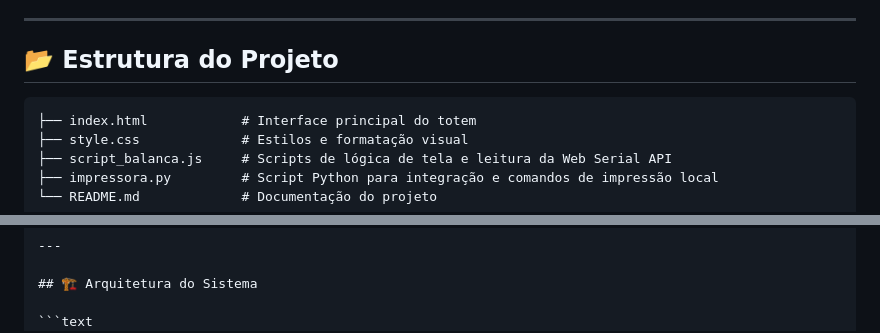
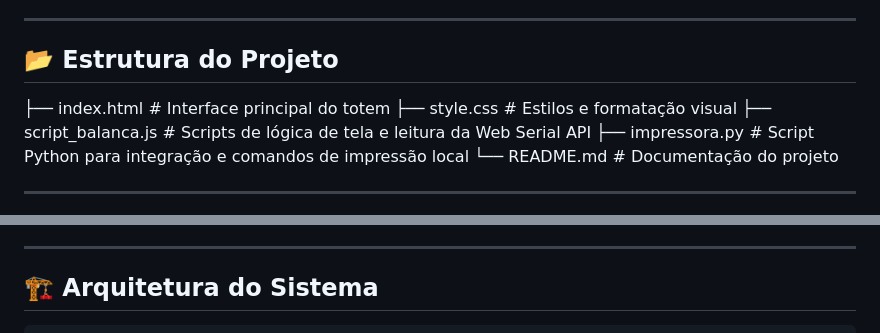
Before and after one commit to AngeloZampieri/Balan-a_automatizada_restaurante, a Markdown page: README.md, 2 parts joined by grey strips. Drawn GitHub-style.

Commit message:
Revise project structure and architecture diagrams
Update project structure and system architecture sections in README.

````diff
--- a/README.md
+++ b/README.md
@@ -33,7 +33,7 @@ O sistema tem como objetivo automatizar o processo de leitura de peso e geraçã
 
 ## 📂 Estrutura do Projeto
 
-```text
+
 ├── index.html            # Interface principal do totem
 ├── style.css             # Estilos e formatação visual
 ├── script_balanca.js     # Scripts de lógica de tela e leitura da Web Serial API
@@ -72,7 +72,7 @@ O principal desafio resolvido pelo sistema é unificar em um único fluxo de aut
 
 ## 🏗️ Arquitetura do Sistema
 
-```text
+
                ┌────────────────────────┐
                │  Balança Elgin DP30CK  │
                └───────────┬────────────┘
````
